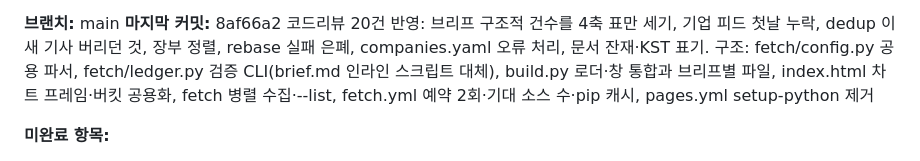
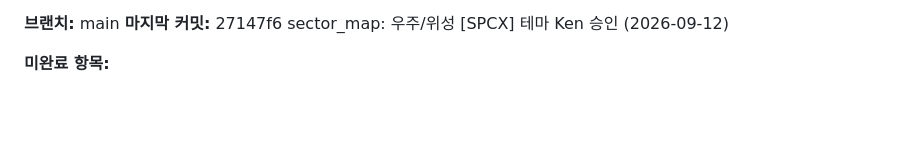
Before and after one commit to yukiadada/radar, a Markdown page: CLAUDE.md, the part around one of its changes. GitHub-like rendering; blank space fills up the shorter version.

Commit message:
docs: session log 2026-09-12 (4) — SPCX 테마 승인 (로그는 로컬 보관)
Co-Authored-By: Claude Fable 5.1 <noreply@anthropic.com>

```diff
--- a/CLAUDE.md
+++ b/CLAUDE.md
@@ -167,6 +167,6 @@ site/                      웹페이지. build.py 가 briefs·ledger·framework
 
 **브랜치:** main
-**마지막 커밋:** 8af66a2 코드리뷰 20건 반영: 브리프 구조적 건수를 4축 표만 세기, 기업 피드 첫날 누락, dedup 이 새 기사 버리던 것, 장부 정렬, rebase 실패 은폐, companies.yaml 오류 처리, 문서 잔재·KST 표기. 구조: fetch/config.py 공용 파서, fetch/ledger.py 검증 CLI(brief.md 인라인 스크립트 대체), build.py 로더·창 통합과 브리프별 파일, index.html 차트 프레임·버킷 공용화, fetch 병렬 수집·--list, fetch.yml 예약 2회·기대 소스 수·pip 캐시, pages.yml setup-python 제거
+**마지막 커밋:** 27147f6 sector_map: 우주/위성 [SPCX] 테마 Ken 승인 (2026-09-12)
 
 **미완료 항목:**
 - 9/13 06:20 KST 루틴이 새 절차(fetch/ledger.py --append, 기업 관찰 2b/5b)로 사람 개입 없이 끝나는지 확인. 루틴 로그 claude.ai/code/routines/trig_01564MDnvQH3DtPRvCiqfaDY
```
Also changed, not shown: other parts of CLAUDE.md (+1 -1 lines).
